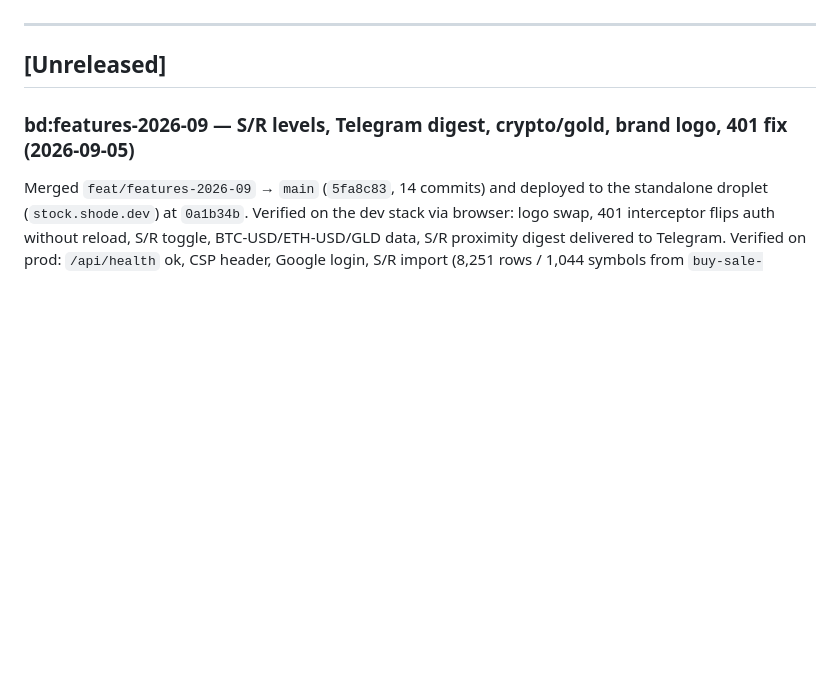
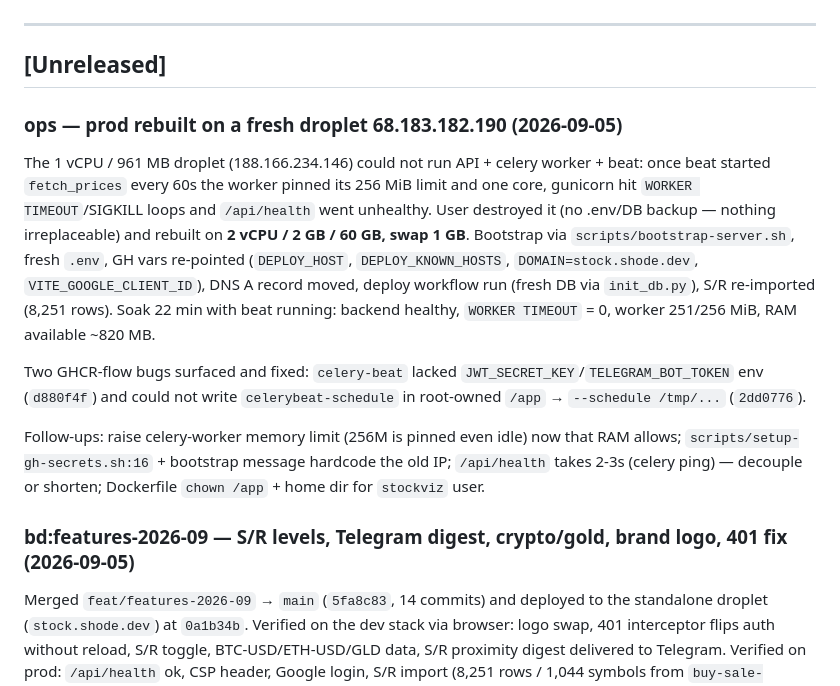
Before and after one commit to shode666/shotockviz, a Markdown page: changelog.md, the part around the change. Rendered like a GitHub page; blank space fills up the shorter version.

Commit message:
docs(changelog): prod rebuilt on fresh 2 vCPU/2 GB droplet 68.183.182.190; beat env/schedule fixes; follow-ups [ops]
Co-Authored-By: Claude Fable 5.1 <noreply@anthropic.com>
Claude-Session: https://claude.ai/code/session_01VSYdjezmmR3JcQAX1BWPrx

```diff
--- a/changelog.md
+++ b/changelog.md
@@ -7,6 +7,29 @@ Rule: **Update this file after every completed task.**
 ---
 
 ## [Unreleased]
+
+### ops — prod rebuilt on a fresh droplet 68.183.182.190 (2026-09-05)
+
+The 1 vCPU / 961 MB droplet (188.166.234.146) could not run API + celery
+worker + beat: once beat started `fetch_prices` every 60s the worker pinned
+its 256 MiB limit and one core, gunicorn hit `WORKER TIMEOUT`/SIGKILL loops
+and `/api/health` went unhealthy. User destroyed it (no .env/DB backup —
+nothing irreplaceable) and rebuilt on **2 vCPU / 2 GB / 60 GB, swap 1 GB**.
+Bootstrap via `scripts/bootstrap-server.sh`, fresh `.env`, GH vars re-pointed
+(`DEPLOY_HOST`, `DEPLOY_KNOWN_HOSTS`, `DOMAIN=stock.shode.dev`,
+`VITE_GOOGLE_CLIENT_ID`), DNS A record moved, deploy workflow run
+(fresh DB via `init_db.py`), S/R re-imported (8,251 rows). Soak 22 min with
+beat running: backend healthy, `WORKER TIMEOUT` = 0, worker 251/256 MiB,
+RAM available ~820 MB.
+
+Two GHCR-flow bugs surfaced and fixed: `celery-beat` lacked
+`JWT_SECRET_KEY`/`TELEGRAM_BOT_TOKEN` env (`d880f4f`) and could not write
+`celerybeat-schedule` in root-owned `/app` → `--schedule /tmp/...` (`2dd0776`).
+
+Follow-ups: raise celery-worker memory limit (256M is pinned even idle) now
+that RAM allows; `scripts/setup-gh-secrets.sh:16` + bootstrap message hardcode
+the old IP; `/api/health` takes 2-3s (celery ping) — decouple or shorten;
+Dockerfile `chown /app` + home dir for `stockviz` user.
 
 ### bd:features-2026-09 — S/R levels, Telegram digest, crypto/gold, brand logo, 401 fix (2026-09-05)
 
```
